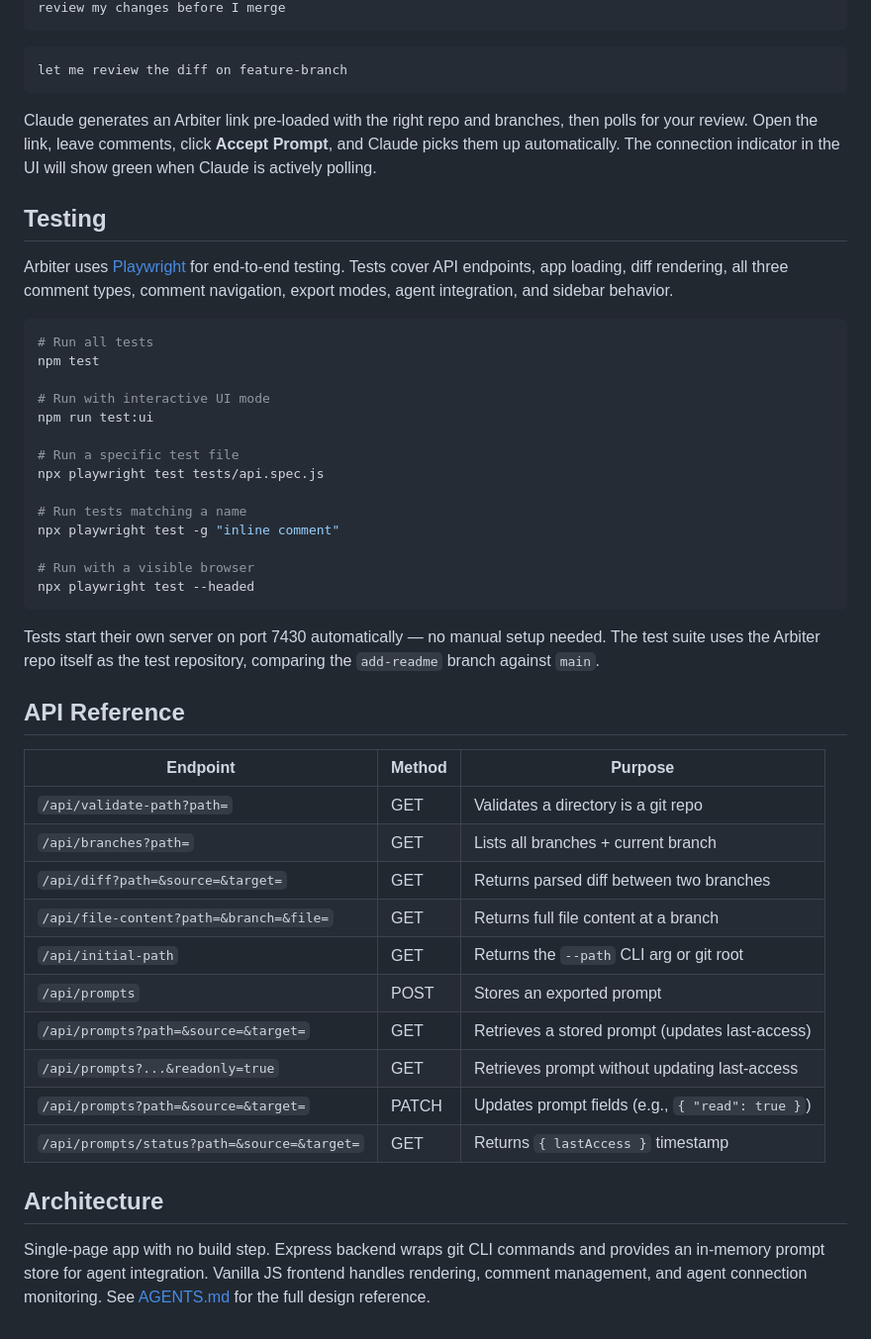
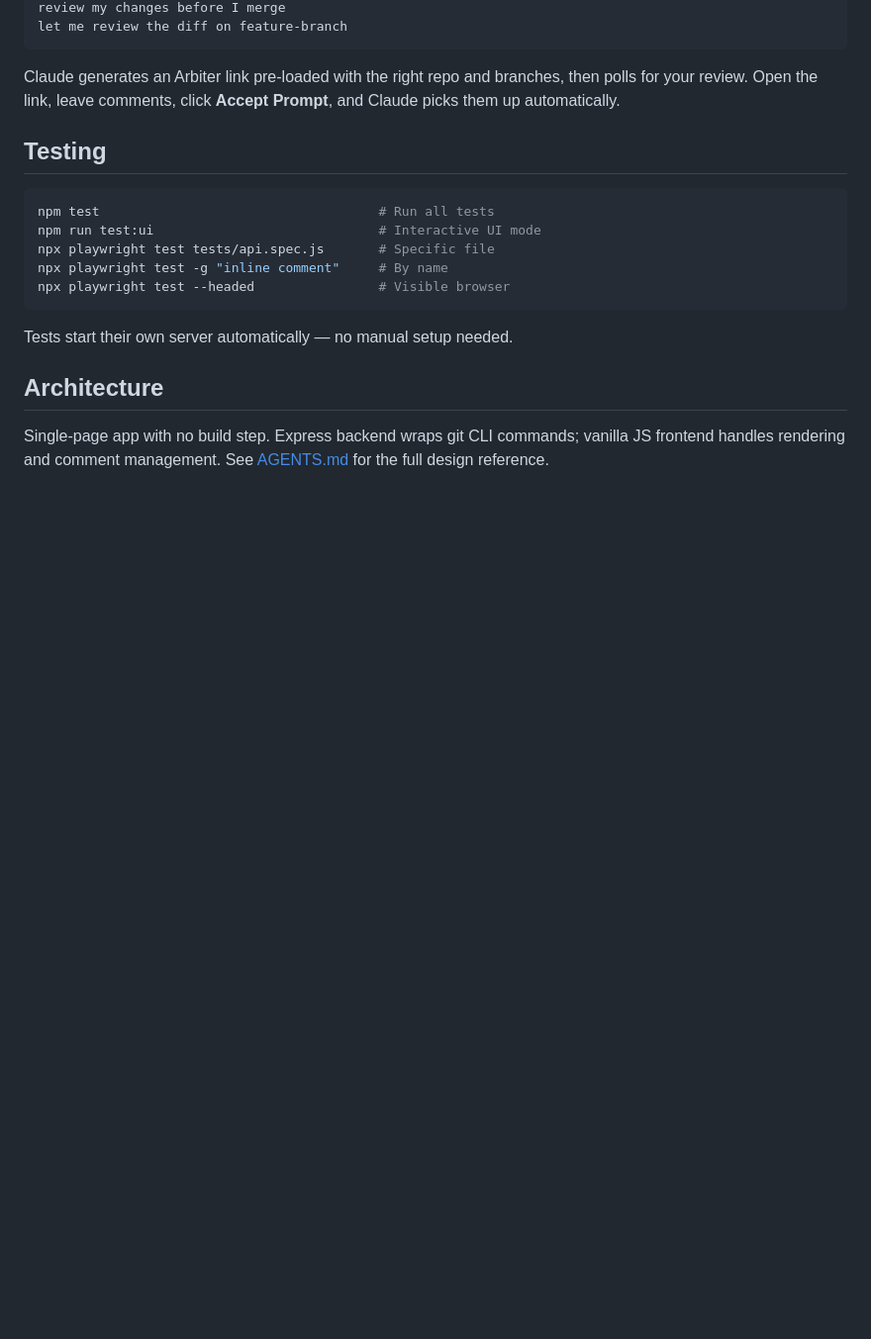
Before and after one commit to johnhof/arbiter, a Markdown page: README.md, the part around one of its changes. Shown at 99% size. Drawn GitHub-style; blank space fills up the shorter version.

````diff
--- a/README.md
+++ b/README.md
@@ -103,49 +92,21 @@ In Claude Code, invoke the skill with `/review` or describe what you want:
 review my changes before I merge
-```
-```
 let me review the diff on feature-branch
 ```
 
-Claude generates an Arbiter link pre-loaded with the right repo and branches, then polls for your review. Open the link, leave comments, click **Accept Prompt**, and Claude picks them up automatically. The connection indicator in the UI will show green when Claude is actively polling.
+Claude generates an Arbiter link pre-loaded with the right repo and branches, then polls for your review. Open the link, leave comments, click **Accept Prompt**, and Claude picks them up automatically.
 
 ## Testing
 
-Arbiter uses [Playwright](https://playwright.dev/) for end-to-end testing. Tests cover API endpoints, app loading, diff rendering, all three comment types, comment navigation, export modes, agent integration, and sidebar behavior.
-
 ```bash
-# Run all tests
-npm test
-
-# Run with interactive UI mode
-npm run test:ui
-
-# Run a specific test file
-npx playwright test tests/api.spec.js
-
-# Run tests matching a name
-npx playwright test -g "inline comment"
-
-# Run with a visible browser
-npx playwright test --headed
+npm test                                    # Run all tests
+npm run test:ui                             # Interactive UI mode
+npx playwright test tests/api.spec.js       # Specific file
+npx playwright test -g "inline comment"     # By name
+npx playwright test --headed                # Visible browser
 ```
 
-Tests start their own server on port 7430 automatically — no manual setup needed. The test suite uses the Arbiter repo itself as the test repository, comparing the `add-readme` branch against `main`.
-
-## API Reference
-
-| Endpoint | Method | Purpose |
-|----------|--------|---------|
-| `/api/validate-path?path=` | GET | Validates a directory is a git repo |
-| `/api/branches?path=` | GET | Lists all branches + current branch |
-| `/api/diff?path=&source=&target=` | GET | Returns parsed diff between two branches |
-| `/api/file-content?path=&branch=&file=` | GET | Returns full file content at a branch |
-| `/api/initial-path` | GET | Returns the `--path` CLI arg or git root |
-| `/api/prompts` | POST | Stores an exported prompt |
-| `/api/prompts?path=&source=&target=` | GET | Retrieves a stored prompt (updates last-access) |
-| `/api/prompts?...&readonly=true` | GET | Retrieves prompt without updating last-access |
-| `/api/prompts?path=&source=&target=` | PATCH | Updates prompt fields (e.g., `{ "read": true }`) |
-| `/api/prompts/status?path=&source=&target=` | GET | Returns `{ lastAccess }` timestamp |
+Tests start their own server automatically — no manual setup needed.
 
 ## Architecture
 
-Single-page app with no build step. Express backend wraps git CLI commands and provides an in-memory prompt store for agent integration. Vanilla JS frontend handles rendering, comment management, and agent connection monitoring. See [AGENTS.md](AGENTS.md) for the full design reference.
+Single-page app with no build step. Express backend wraps git CLI commands; vanilla JS frontend handles rendering and comment management. See [AGENTS.md](AGENTS.md) for the full design reference.
````
Also changed, not shown: other parts of README.md (+15 -26 lines), 2 other files.
